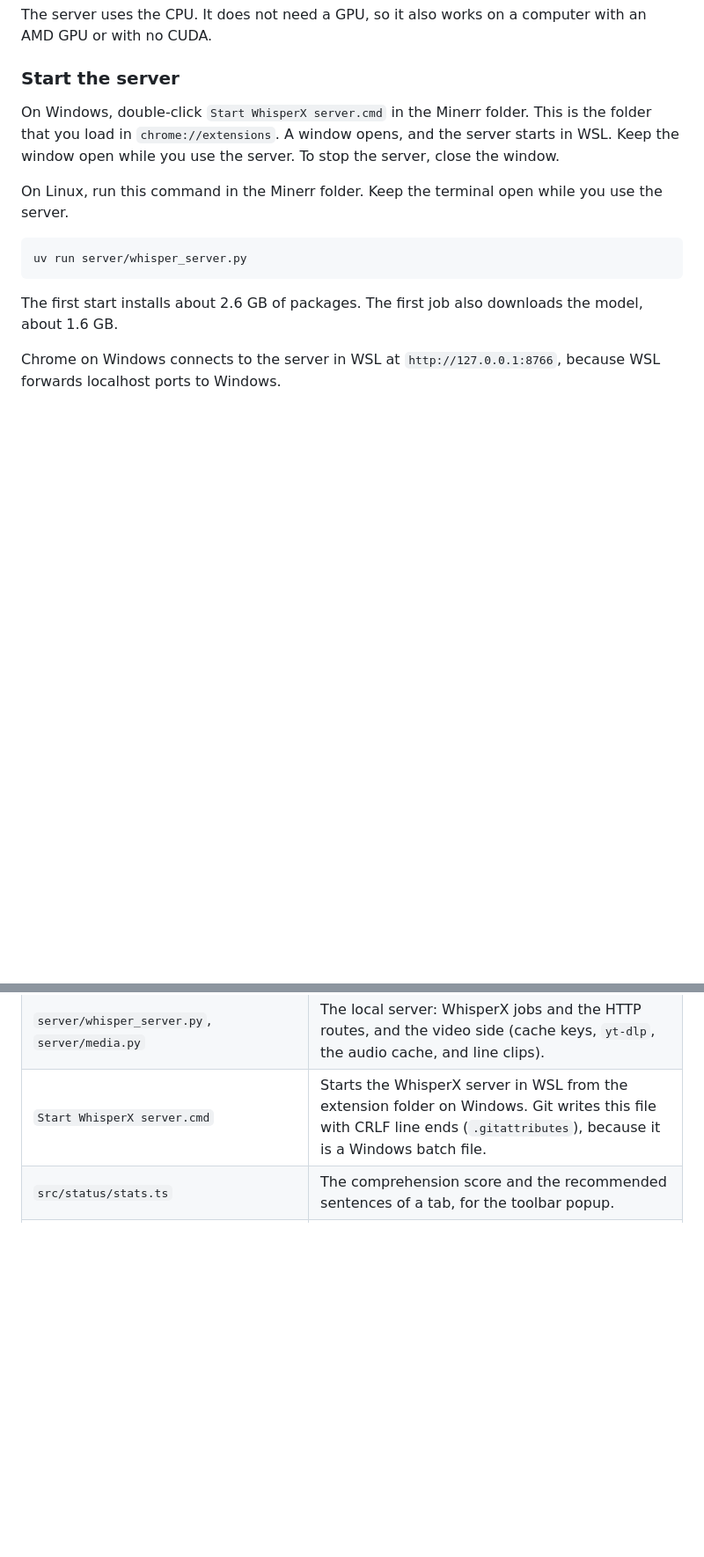
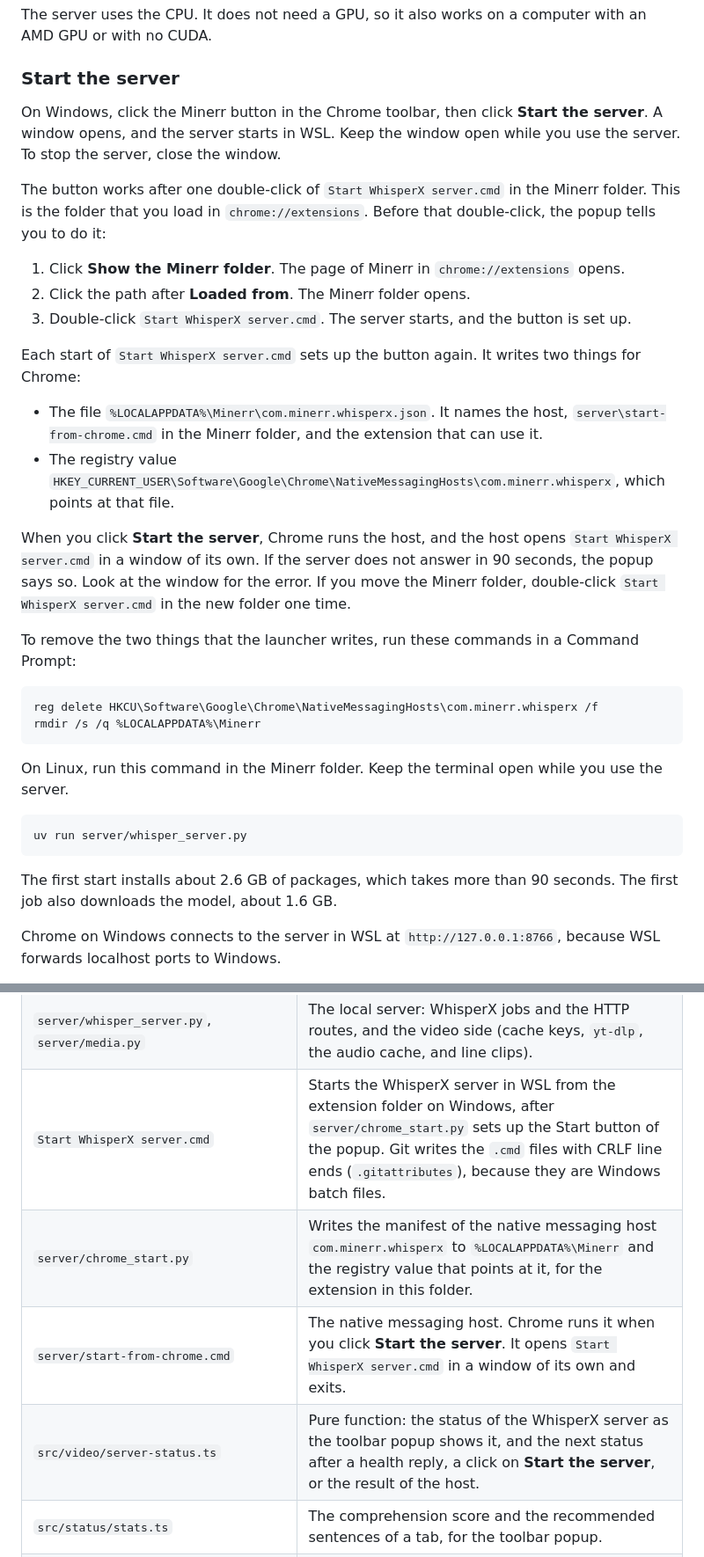
Before and after one commit to haziqhilmismail/minerr, a Markdown page: README.md, 2 parts joined by grey strips. Shown at 88% size. Drawn GitHub-style; blank space fills up the shorter version.

Commit message:
Describe the Start button, the one-time double-click, and what the launcher writes

````diff
--- a/README.md
+++ b/README.md
@@ -371,7 +371,27 @@ The server uses the CPU. It does not need a GPU, so it also works on a computer
 
 ### Start the server
 
-On Windows, double-click `Start WhisperX server.cmd` in the Minerr folder. This is the folder that you load in `chrome://extensions`. A window opens, and the server starts in WSL. Keep the window open while you use the server. To stop the server, close the window.
+On Windows, click the Minerr button in the Chrome toolbar, then click **Start the server**. A window opens, and the server starts in WSL. Keep the window open while you use the server. To stop the server, close the window.
+
+The button works after one double-click of `Start WhisperX server.cmd` in the Minerr folder. This is the folder that you load in `chrome://extensions`. Before that double-click, the popup tells you to do it:
+
+1. Click **Show the Minerr folder**. The page of Minerr in `chrome://extensions` opens.
+2. Click the path after **Loaded from**. The Minerr folder opens.
+3. Double-click `Start WhisperX server.cmd`. The server starts, and the button is set up.
+
+Each start of `Start WhisperX server.cmd` sets up the button again. It writes two things for Chrome:
+
+- The file `%LOCALAPPDATA%\Minerr\com.minerr.whisperx.json`. It names the host, `server\start-from-chrome.cmd` in the Minerr folder, and the extension that can use it.
+- The registry value `HKEY_CURRENT_USER\Software\Google\Chrome\NativeMessagingHosts\com.minerr.whisperx`, which points at that file.
+
+When you click **Start the server**, Chrome runs the host, and the host opens `Start WhisperX server.cmd` in a window of its own. If the server does not answer in 90 seconds, the popup says so. Look at the window for the error. If you move the Minerr folder, double-click `Start WhisperX server.cmd` in the new folder one time.
+
+To remove the two things that the launcher writes, run these commands in a Command Prompt:
+
+```bat
+reg delete HKCU\Software\Google\Chrome\NativeMessagingHosts\com.minerr.whisperx /f
+rmdir /s /q %LOCALAPPDATA%\Minerr
+```
 
 On Linux, run this command in the Minerr folder. Keep the terminal open while you use the server.
 
@@ -379,7 +399,7 @@ On Linux, run this command in the Minerr folder. Keep the terminal open while yo
 uv run server/whisper_server.py
 ```
 
-The first start installs about 2.6 GB of packages. The first job also downloads the model, about 1.6 GB.
+The first start installs about 2.6 GB of packages, which takes more than 90 seconds. The first job also downloads the model, about 1.6 GB.
 
 Chrome on Windows connects to the server in WSL at `http://127.0.0.1:8766`, because WSL forwards localhost ports to Windows.
 
@@ -1093,7 +1113,10 @@ The path of a word from a page to a card:
 | `src/video/autopause.ts` | The pauses of Minerr: while the mouse is on the line or a popup is open, and after a pause of the play mode. |
 | `src/video/captions.ts` | The subtitle segments, the `.srt` and `.vtt` reader, and the `.srt` writer. |
 | `server/whisper_server.py`, `server/media.py` | The local server: WhisperX jobs and the HTTP routes, and the video side (cache keys, `yt-dlp`, the audio cache, and line clips). |
-| `Start WhisperX server.cmd` | Starts the WhisperX server in WSL from the extension folder on Windows. Git writes this file with CRLF line ends (`.gitattributes`), because it is a Windows batch file. |
+| `Start WhisperX server.cmd` | Starts the WhisperX server in WSL from the extension folder on Windows, after `server/chrome_start.py` sets up the Start button of the popup. Git writes the `.cmd` files with CRLF line ends (`.gitattributes`), because they are Windows batch files. |
+| `server/chrome_start.py` | Writes the manifest of the native messaging host `com.minerr.whisperx` to `%LOCALAPPDATA%\Minerr` and the registry value that points at it, for the extension in this folder. |
+| `server/start-from-chrome.cmd` | The native messaging host. Chrome runs it when you click **Start the server**. It opens `Start WhisperX server.cmd` in a window of its own and exits. |
+| `src/video/server-status.ts` | Pure function: the status of the WhisperX server as the toolbar popup shows it, and the next status after a health reply, a click on **Start the server**, or the result of the host. |
 | `src/status/stats.ts` | The comprehension score and the recommended sentences of a tab, for the toolbar popup. |
 | `src/status/score.ts` | Pure functions for the score, its label, and the text of the i+1 sentences. |
 | `pages/words.html`, `pages/words.ts` | The word browser page. |
````
Also changed, not shown: other parts of README.md (+1 -1 lines).
